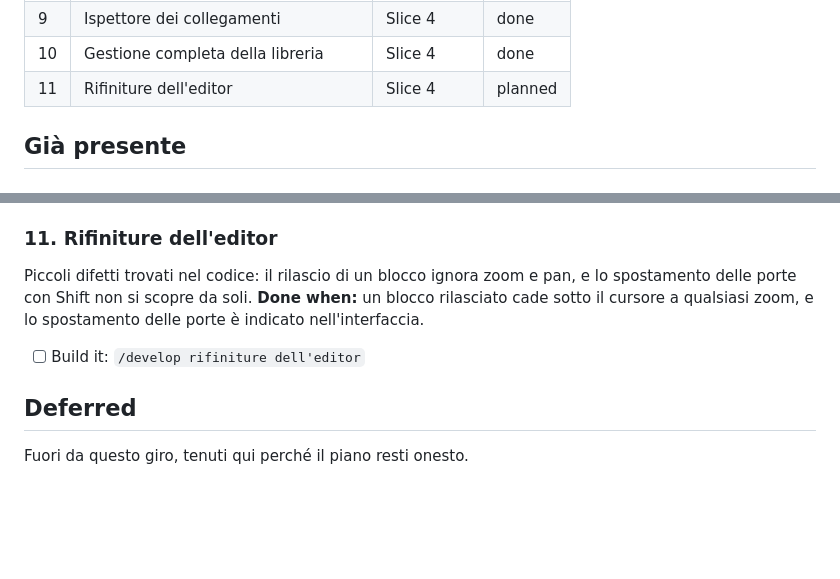
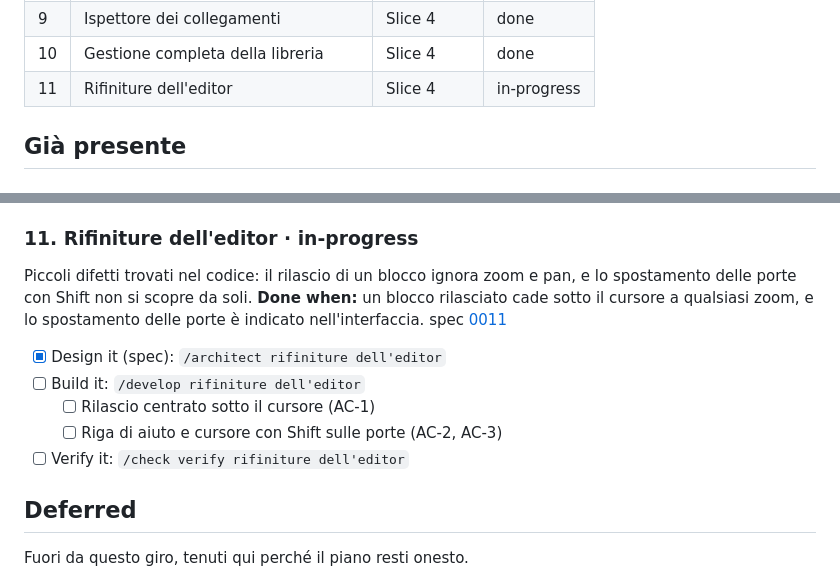
Before and after one commit to Mattemn97/modellatore-progetti, a Markdown page: docs/scope/scope.md, 2 parts joined by grey strips. Rendered like a GitHub page; blank space fills up the shorter version.

Commit message:
Spec 0011: rifiniture dell'editor (Proposed)
Co-Authored-By: Claude Opus 5.5 <noreply@anthropic.com>

```diff
--- a/docs/scope/scope.md
+++ b/docs/scope/scope.md
@@ -24,7 +24,7 @@ _Sono consigli per costruire con ordine, non obblighi. Salta quello che non ti s
 | 8 | Filtri avanzati | Slice 4 | done |
 | 9 | Ispettore dei collegamenti | Slice 4 | done |
 | 10 | Gestione completa della libreria | Slice 4 | done |
-| 11 | Rifiniture dell'editor | Slice 4 | planned |
+| 11 | Rifiniture dell'editor | Slice 4 | in-progress |
 
 ## Già presente
 
@@ -169,10 +169,15 @@ spec [0010](../specs/0010-gestione-completa-libreria/index.md) · code in `start
   - [x] Ispettore: elimina con avviso delle istanze, rinomina con aggiornamento dei nodi (AC-1, AC-2, AC-3, AC-4, AC-5)
 - [x] Verify it: `/check verify gestione completa della libreria`
 
-### 11. Rifiniture dell'editor
+### 11. Rifiniture dell'editor · in-progress
 Piccoli difetti trovati nel codice: il rilascio di un blocco ignora zoom e pan, e lo spostamento delle porte con Shift non si scopre da soli.
 **Done when:** un blocco rilasciato cade sotto il cursore a qualsiasi zoom, e lo spostamento delle porte è indicato nell'interfaccia.
+spec [0011](../specs/0011-rifiniture-editor/index.md)
+- [x] Design it (spec): `/architect rifiniture dell'editor`
 - [ ] Build it: `/develop rifiniture dell'editor`
+  - [ ] Rilascio centrato sotto il cursore (AC-1)
+  - [ ] Riga di aiuto e cursore con Shift sulle porte (AC-2, AC-3)
+- [ ] Verify it: `/check verify rifiniture dell'editor`
 
 ## Deferred
 Fuori da questo giro, tenuti qui perché il piano resti onesto.
```
Also changed, not shown: 1 other file.
